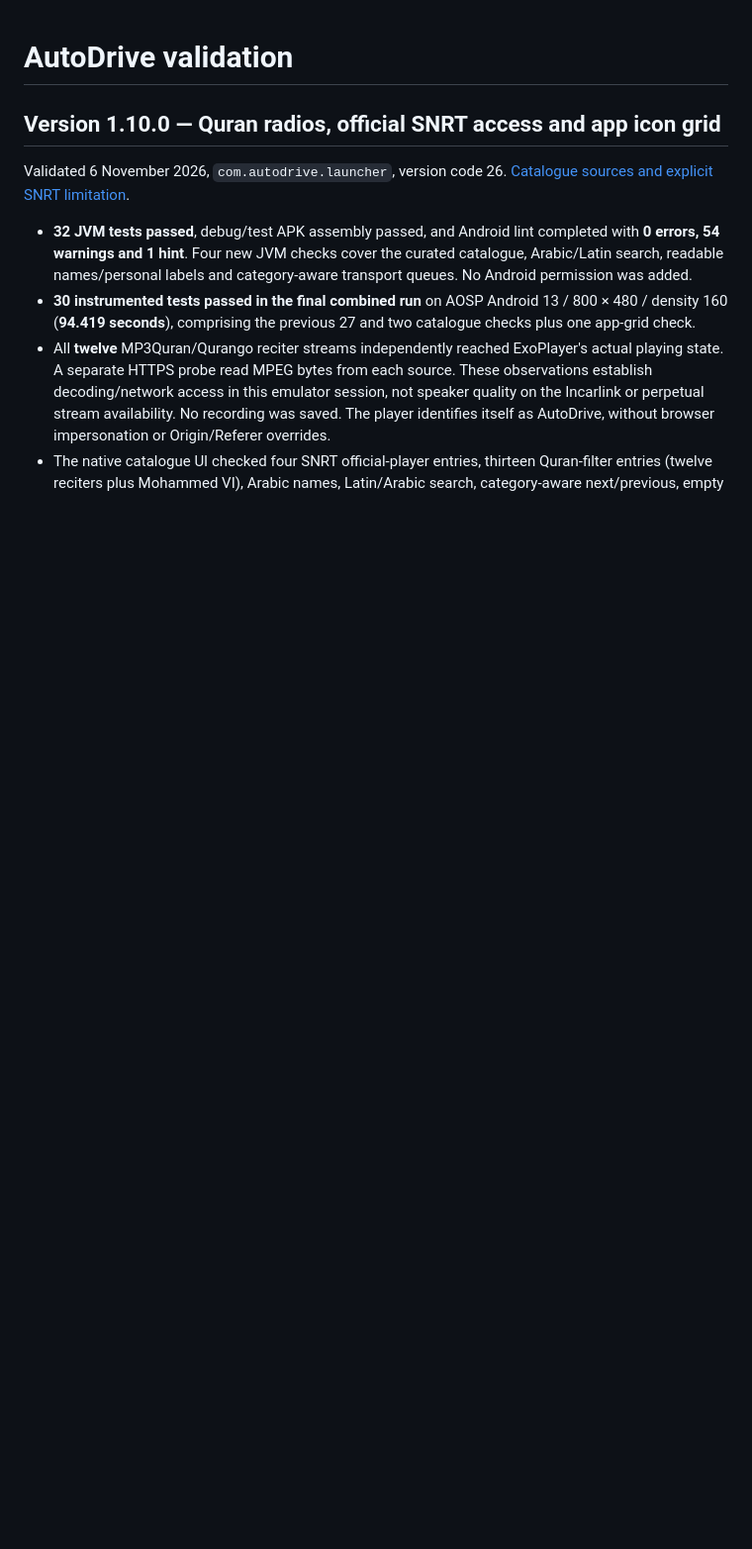
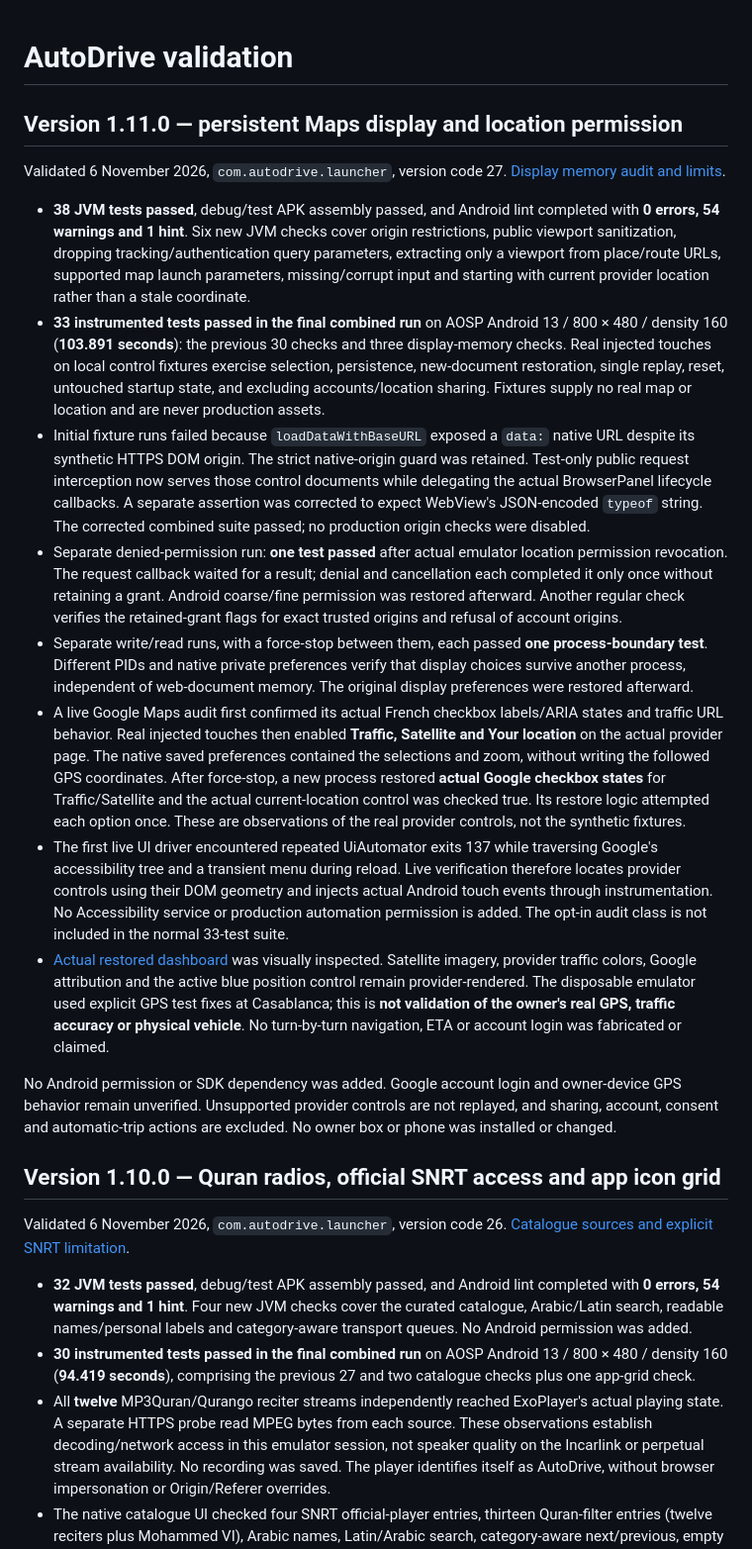
Before and after one commit to wacayoub/AutoDrive, a Markdown page: docs/TEST-RESULTS.md, the part around the change. Shown at 99% size. Drawn GitHub-style; blank space fills up the shorter version.

```diff
--- a/docs/TEST-RESULTS.md
+++ b/docs/TEST-RESULTS.md
@@ -1,4 +1,19 @@
 # AutoDrive validation
+
+## Version 1.11.0 — persistent Maps display and location permission
+
+Validated 6 November 2026, `com.autodrive.launcher`, version code 27. [Display memory audit and limits](MAPS-DISPLAY-MEMORY.md).
+
+- **38 JVM tests passed**, debug/test APK assembly passed, and Android lint completed with **0 errors, 54 warnings and 1 hint**. Six new JVM checks cover origin restrictions, public viewport sanitization, dropping tracking/authentication query parameters, extracting only a viewport from place/route URLs, supported map launch parameters, missing/corrupt input and starting with current provider location rather than a stale coordinate.
+- **33 instrumented tests passed in the final combined run** on AOSP Android 13 / 800 × 480 / density 160 (**103.891 seconds**): the previous 30 checks and three display-memory checks. Real injected touches on local control fixtures exercise selection, persistence, new-document restoration, single replay, reset, untouched startup state, and excluding accounts/location sharing. Fixtures supply no real map or location and are never production assets.
+- Initial fixture runs failed because `loadDataWithBaseURL` exposed a `data:` native URL despite its synthetic HTTPS DOM origin. The strict native-origin guard was retained. Test-only public request interception now serves those control documents while delegating the actual BrowserPanel lifecycle callbacks. A separate assertion was corrected to expect WebView's JSON-encoded `typeof` string. The corrected combined suite passed; no production origin checks were disabled.
+- Separate denied-permission run: **one test passed** after actual emulator location permission revocation. The request callback waited for a result; denial and cancellation each completed it only once without retaining a grant. Android coarse/fine permission was restored afterward. Another regular check verifies the retained-grant flags for exact trusted origins and refusal of account origins.
+- Separate write/read runs, with a force-stop between them, each passed **one process-boundary test**. Different PIDs and native private preferences verify that display choices survive another process, independent of web-document memory. The original display preferences were restored afterward.
+- A live Google Maps audit first confirmed its actual French checkbox labels/ARIA states and traffic URL behavior. Real injected touches then enabled **Traffic, Satellite and Your location** on the actual provider page. The native saved preferences contained the selections and zoom, without writing the followed GPS coordinates. After force-stop, a new process restored **actual Google checkbox states** for Traffic/Satellite and the actual current-location control was checked true. Its restore logic attempted each option once. These are observations of the real provider controls, not the synthetic fixtures.
+- The first live UI driver encountered repeated UiAutomator exits 137 while traversing Google's accessibility tree and a transient menu during reload. Live verification therefore locates provider controls using their DOM geometry and injects actual Android touch events through instrumentation. No Accessibility service or production automation permission is added. The opt-in audit class is not included in the normal 33-test suite.
+- [Actual restored dashboard](../deliverables/maps-restored-1.11.0-800x480.png) was visually inspected. Satellite imagery, provider traffic colors, Google attribution and the active blue position control remain provider-rendered. The disposable emulator used explicit GPS test fixes at Casablanca; this is **not validation of the owner's real GPS, traffic accuracy or physical vehicle**. No turn-by-turn navigation, ETA or account login was fabricated or claimed.
+
+No Android permission or SDK dependency was added. Google account login and owner-device GPS behavior remain unverified. Unsupported provider controls are not replayed, and sharing, account, consent and automatic-trip actions are excluded. No owner box or phone was installed or changed.
 
 ## Version 1.10.0 — Quran radios, official SNRT access and app icon grid
 
```
Also changed, not shown: README.md (+2 -0 lines), docs/MAPS-DISPLAY-MEMORY.md (added, +37 -0 lines), docs/RELEASE-NOTES.md (+8 -7 lines), deliverables/maps-restored-1.11.0-800x480.png (added), 11 other files.
